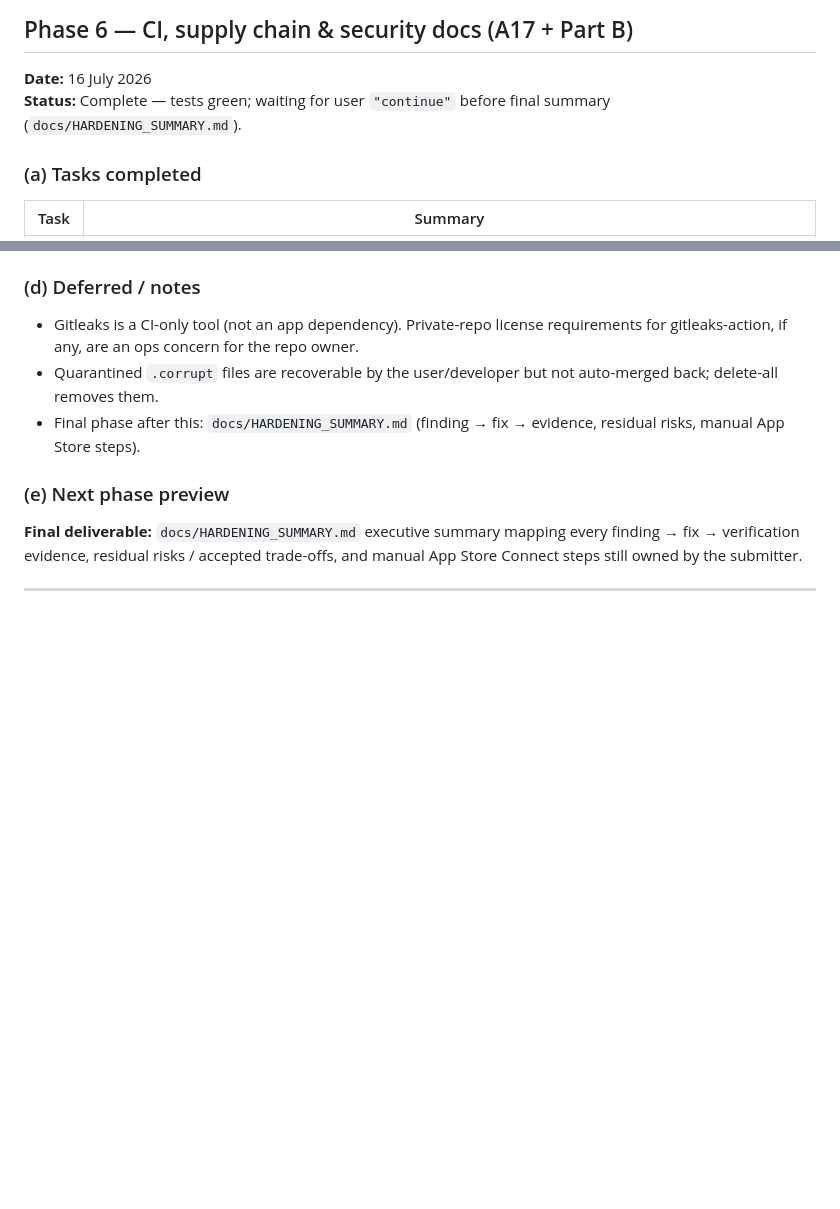
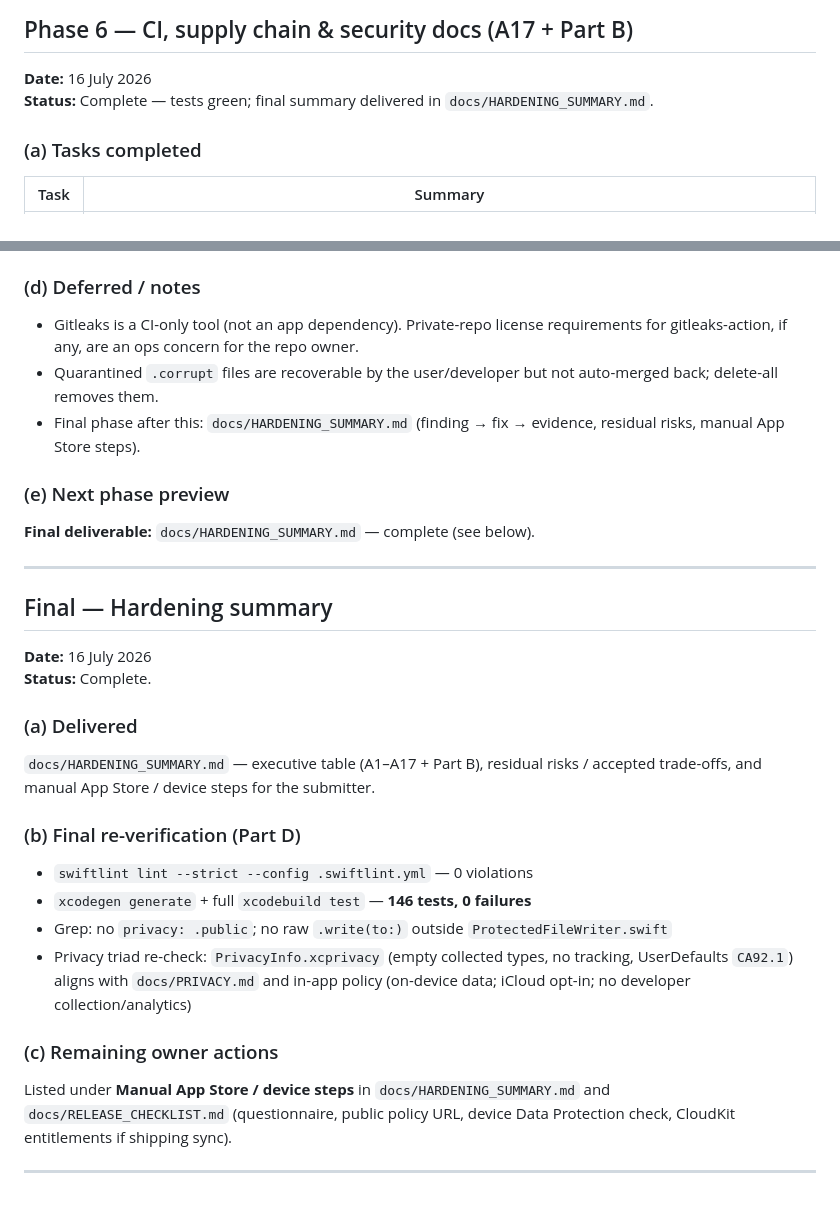
Before and after one commit to WoodbutcherTh1/HoursTracker, a Markdown page: docs/HARDENING_LOG.md, 2 parts joined by grey strips. GitHub-like rendering; blank space fills up the shorter version.

```diff
--- a/docs/HARDENING_LOG.md
+++ b/docs/HARDENING_LOG.md
@@ -256,7 +256,7 @@ xcodebuild test -project HoursTracker.xcodeproj -scheme HoursTracker \
 ## Phase 6 — CI, supply chain & security docs (A17 + Part B)
 
 **Date:** 16 July 2026
-**Status:** Complete — tests green; waiting for user `"continue"` before final summary (`docs/HARDENING_SUMMARY.md`).
+**Status:** Complete — tests green; final summary delivered in `docs/HARDENING_SUMMARY.md`.
 
 ### (a) Tasks completed
 
@@ -297,6 +297,28 @@ xcodebuild test -project HoursTracker.xcodeproj -scheme HoursTracker \
 
 ### (e) Next phase preview
 
-**Final deliverable:** `docs/HARDENING_SUMMARY.md` executive summary mapping every finding → fix → verification evidence, residual risks / accepted trade-offs, and manual App Store Connect steps still owned by the submitter.
+**Final deliverable:** `docs/HARDENING_SUMMARY.md` — complete (see below).
 
 ---
+
+## Final — Hardening summary
+
+**Date:** 16 July 2026
+**Status:** Complete.
+
+### (a) Delivered
+
+`docs/HARDENING_SUMMARY.md` — executive table (A1–A17 + Part B), residual risks / accepted trade-offs, and manual App Store / device steps for the submitter.
+
+### (b) Final re-verification (Part D)
+
+- `swiftlint lint --strict --config .swiftlint.yml` — 0 violations
+- `xcodegen generate` + full `xcodebuild test` — **146 tests, 0 failures**
+- Grep: no `privacy: .public`; no raw `.write(to:)` outside `ProtectedFileWriter.swift`
+- Privacy triad re-check: `PrivacyInfo.xcprivacy` (empty collected types, no tracking, UserDefaults `CA92.1`) aligns with `docs/PRIVACY.md` and in-app policy (on-device data; iCloud opt-in; no developer collection/analytics)
+
+### (c) Remaining owner actions
+
+Listed under **Manual App Store / device steps** in `docs/HARDENING_SUMMARY.md` and `docs/RELEASE_CHECKLIST.md` (questionnaire, public policy URL, device Data Protection check, CloudKit entitlements if shipping sync).
+
+---
```
Also changed, not shown: docs/HARDENING_SUMMARY.md (added, +88 -0 lines).
